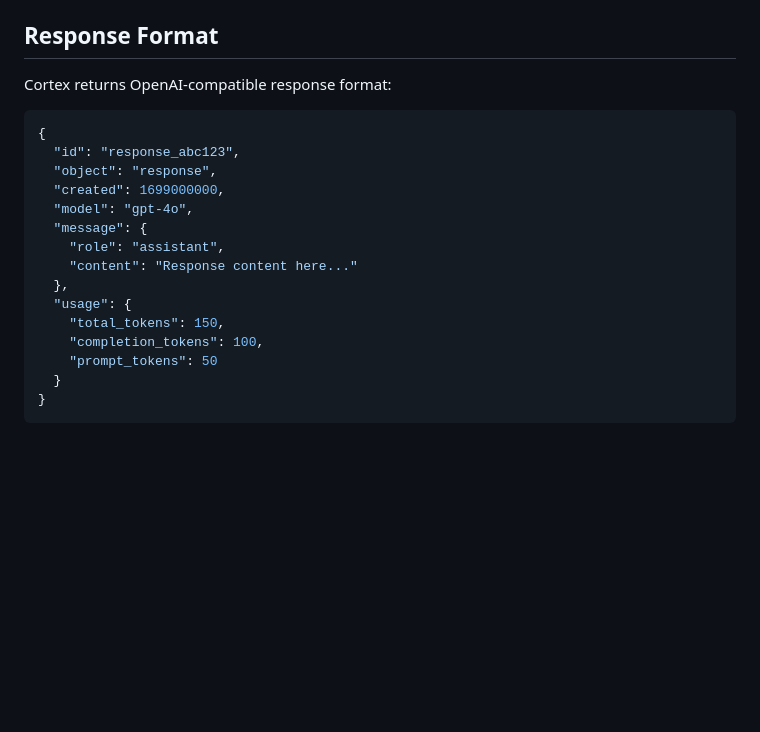
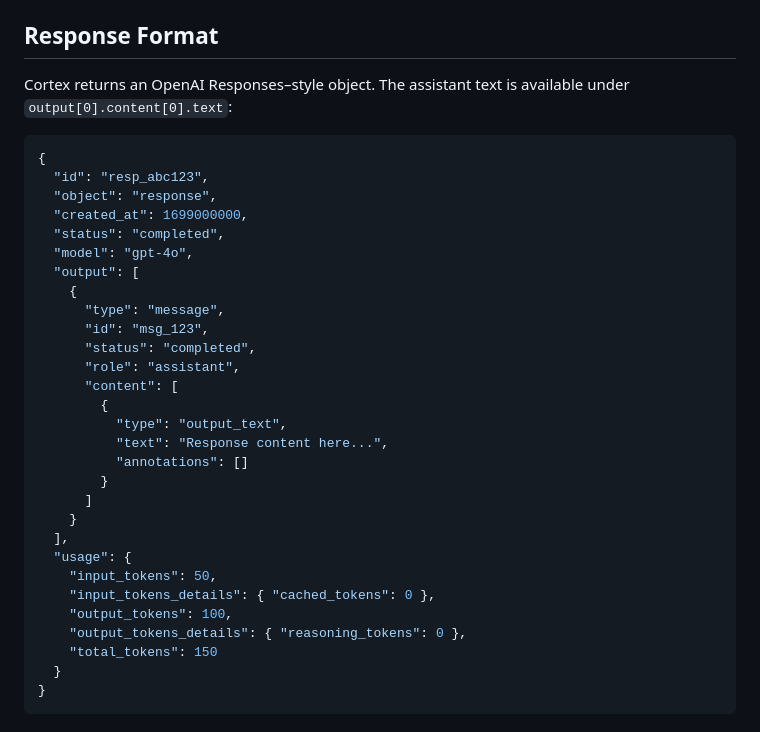
Before and after one commit to Fakhar27/CortexAI, a Markdown page: README.md, the part around the change. GitHub-like rendering; blank space fills up the shorter version.

Commit message:
docs: update README Response Format to Responses-style shape
- Replace legacy `message` example with current `output[0].content[0].text` schema.
- Include `created_at`, `status`, and detailed `usage` fields matching the package output.

Refs: Fakhar27/CortexAI#12

````diff
--- a/README.md
+++ b/README.md
@@ -468,21 +468,35 @@ Set API keys for the providers you want to use:
 
 ## Response Format
 
-Cortex returns OpenAI-compatible response format:
+Cortex returns an OpenAI Responses–style object. The assistant text is available under `output[0].content[0].text`:
 ```json
 {
-  "id": "response_abc123",
+  "id": "resp_abc123",
   "object": "response",
-  "created": 1699000000,
+  "created_at": 1699000000,
+  "status": "completed",
   "model": "gpt-4o",
-  "message": {
-    "role": "assistant",
-    "content": "Response content here..."
-  },
+  "output": [
+    {
+      "type": "message",
+      "id": "msg_123",
+      "status": "completed",
+      "role": "assistant",
+      "content": [
+        {
+          "type": "output_text",
+          "text": "Response content here...",
+          "annotations": []
+        }
+      ]
+    }
+  ],
   "usage": {
-    "total_tokens": 150,
-    "completion_tokens": 100,
-    "prompt_tokens": 50
+    "input_tokens": 50,
+    "input_tokens_details": { "cached_tokens": 0 },
+    "output_tokens": 100,
+    "output_tokens_details": { "reasoning_tokens": 0 },
+    "total_tokens": 150
   }
 }
 ```
````
